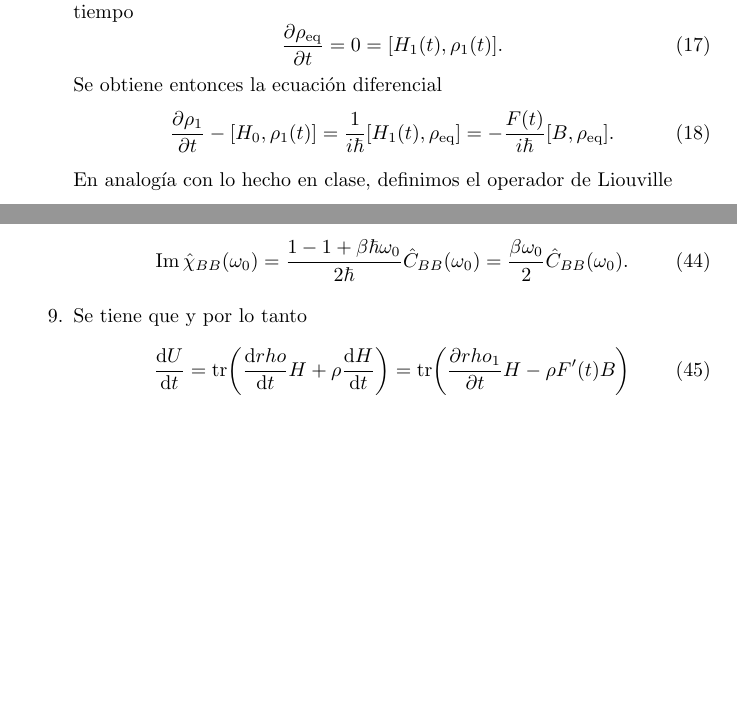
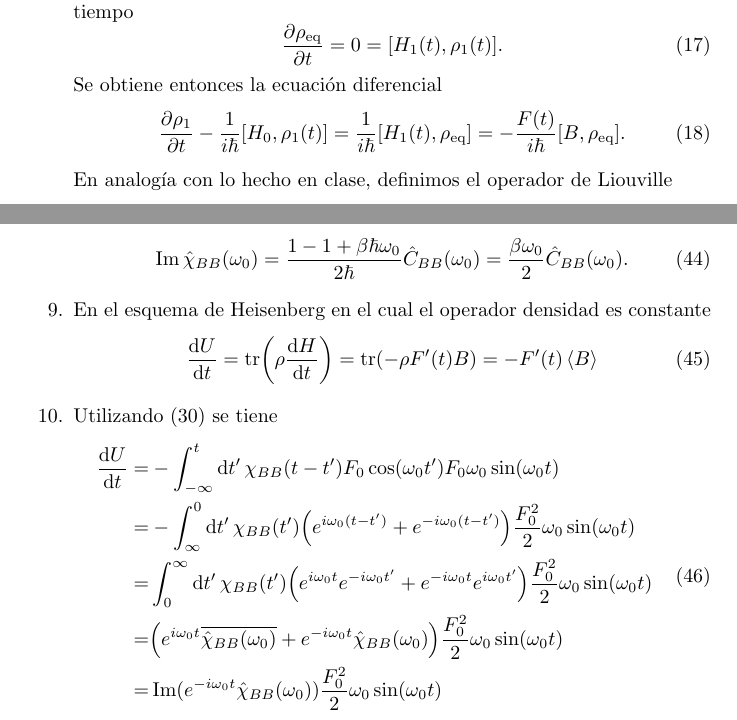
Before and after one commit to ivanmbur/Maestria, a LaTeX problem sheet (Mecánica Estadística/tarea_6.tex): two parts of pages 4 and 9 of 13, joined at a grey line, cut so that both start at the same text, the shorter picture padded with empty space. Compiled offline with pdfLaTeX.

Commit message:
solo faltan dos puntos de la tarea 6 de mecánica estadística

```diff
--- a/Mecánica Estadística/tarea_6.tex
+++ b/Mecánica Estadística/tarea_6.tex
@@ -127,7 +127,7 @@ Recordando que $\rho_{\text{eq}}$ es independiente del tiempo e ignorando como d
 \end{equation}
 Se obtiene entonces la ecuación diferencial
 \begin{equation}
-\pdv{\rho_1}{t} (t)-[H_0,\rho_1(t)]=\frac{1}{i\hbar}[H_1(t),\rho_{\text{eq}}]=-\frac{F(t)}{i\hbar}[B,\rho_{\text{eq}}].
+\pdv{\rho_1}{t} (t)-\frac{1}{i\hbar}[H_0,\rho_1(t)]=\frac{1}{i\hbar}[H_1(t),\rho_{\text{eq}}]=-\frac{F(t)}{i\hbar}[B,\rho_{\text{eq}}].
 \end{equation}
 En analogía con lo hecho en clase, definimos el operador de Liouville
 \begin{equation}
@@ -320,10 +320,19 @@ Es claro que los coeficientes de $P\frac{1}{\omega_0-\omega_{nm}}$ se cancelan y
 \Im\hat{\chi}_{BB}(\omega_0)=\frac{1-1+\beta\hbar\omega_0}{2\hbar}\hat{C}_{BB}(\omega_0)=\frac{\beta\omega_0}{2}\hat{C}_{BB}(\omega_0).
 \end{equation}
 
-\item Se tiene que y por lo tanto
+\item En el esquema de Heisenberg en el cual el operador densidad es constante
+\begin{equation}
+\dv{U}{t}=\tr(\rho\dv{H}{t})=\tr(-\rho F'(t)B)=-F'(t)\ev{B}
+\end{equation}
+
+\item Utilizando \eqref{ec:valores_esperados} se tiene
 \begin{align}
 \begin{split}
-\dv{U}{t}=\tr(\dv{rho}{t}H+\rho\dv{H}{t})=\tr(\pdv{rho_1}{t}H-\rho F'(t)B)
+\dv{U}{t}=&-\int_{-\infty}^t\dd{t'}\chi_{BB}(t-t')F_0\cos(\omega_0t')F_0\omega_0\sin(\omega_0t)\\
+=&-\int_{\infty}^0\dd{t'}\chi_{BB}(t')\qty(e^{i\omega_0(t-t')}+e^{-i\omega_0(t-t')})\frac{F_0^2}{2}\omega_0\sin(\omega_0t)\\
+=&\int_0^\infty\dd{t'}\chi_{BB}(t')\qty(e^{i\omega_0t}e^{-i\omega_0t'}+e^{-i\omega_0t}e^{i\omega_0t'})\frac{F_0^2}{2}\omega_0\sin(\omega_0t)\\
+=&\qty(e^{i\omega_0t}\overline{\hat{\chi}_{BB}(\omega_0)}+e^{-i\omega_0t}\hat{\chi}_{BB}(\omega_0))\frac{F_0^2}{2}\omega_0\sin(\omega_0t)\\
+=&\Im(e^{-i\omega_0t}\hat{\chi}_{BB}(\omega_0))\frac{F_0^2}{2}\omega_0\sin(\omega_0t)
 \end{split}
 \end{align}
 
```
Also changed, not shown: Mendeley/library.bib (+9 -9 lines), Mecánica Estadística/tarea_6.pdf, Mecánica Estadística/tarea_6.tex (2 more changed lines).
